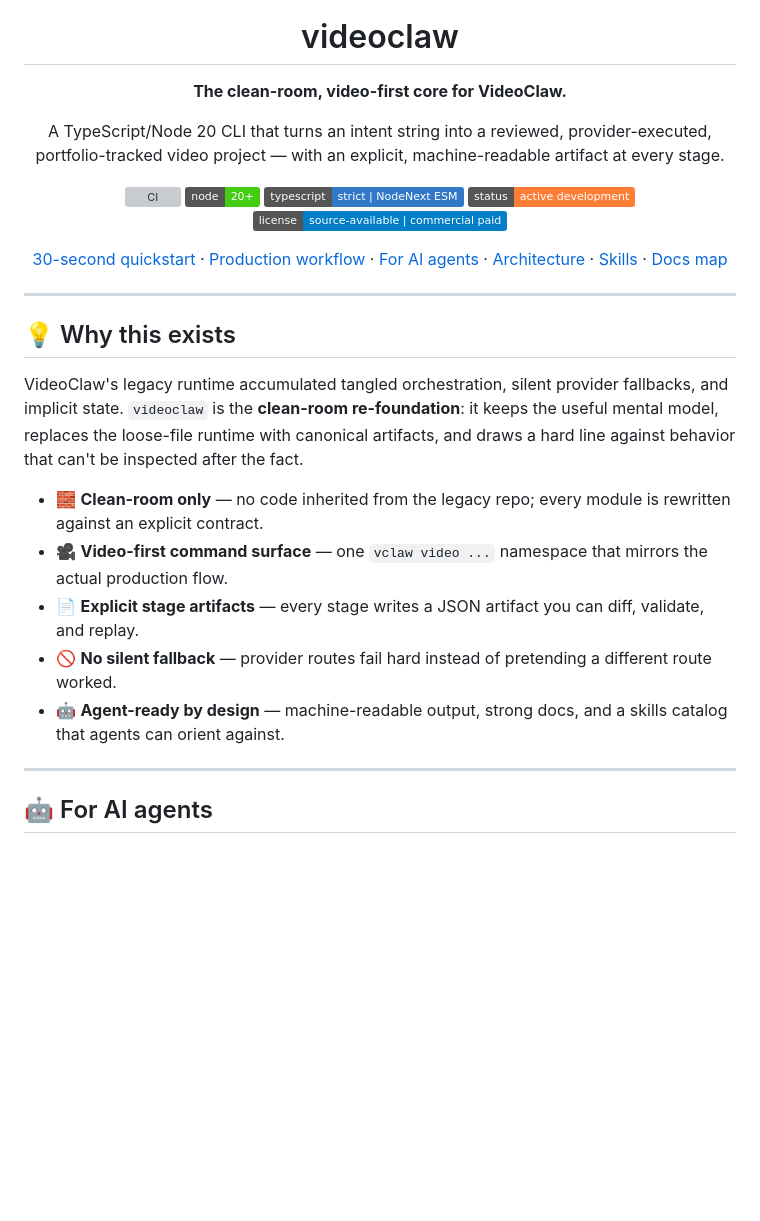
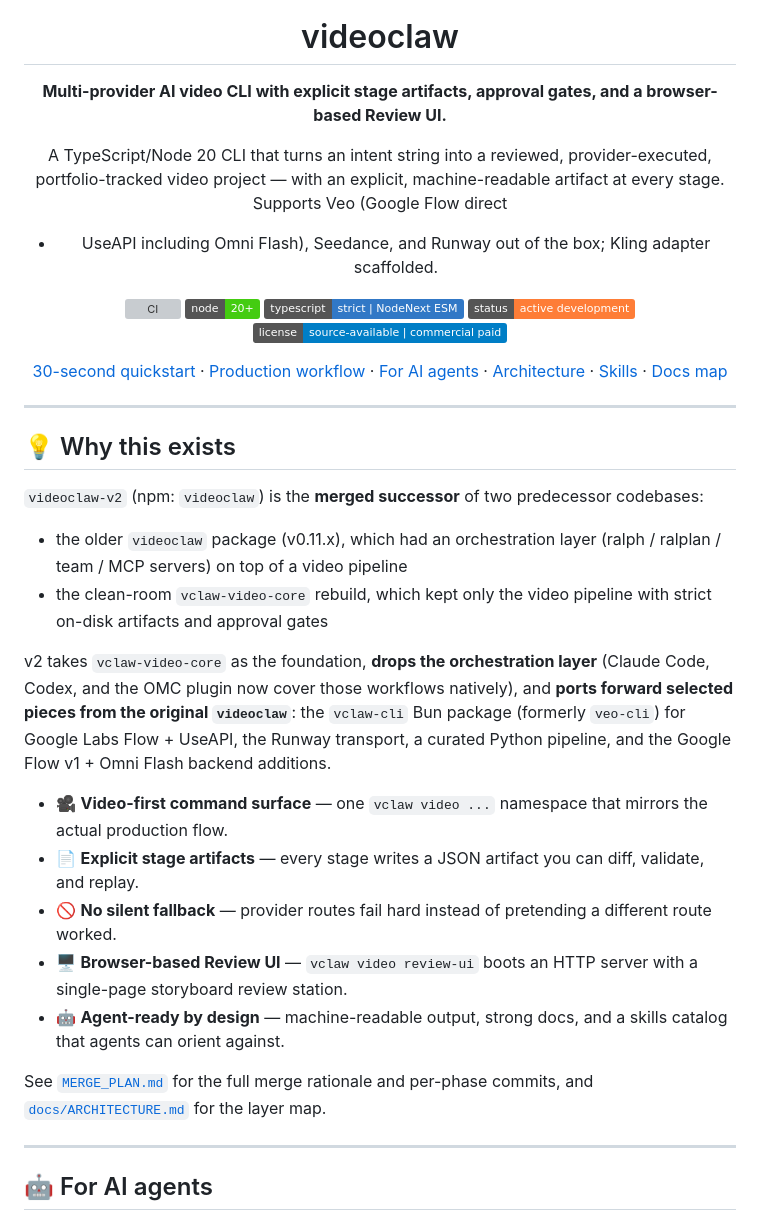
Before and after one commit to davendra/videoclaw-v2, a Markdown page: README.md, the part around the change. GitHub-like rendering; badges without logos; blank space fills up the shorter version; grey boxes are pictures that could not be loaded.

```diff
--- a/README.md
+++ b/README.md
@@ -4,11 +4,13 @@
 
 # videoclaw
 
-**The clean-room, video-first core for VideoClaw.**
+**Multi-provider AI video CLI with explicit stage artifacts, approval gates, and a browser-based Review UI.**
 
 A TypeScript/Node 20 CLI that turns an intent string into a reviewed,
 provider-executed, portfolio-tracked video project — with an explicit,
-machine-readable artifact at every stage.
+machine-readable artifact at every stage. Supports Veo (Google Flow direct
++ UseAPI including Omni Flash), Seedance, and Runway out of the box;
+Kling adapter scaffolded.
 
 [![CI](https://github.com/davendra/videoclaw-v2/actions/workflows/ci.yml/badge.svg?branch=codex/core-visibility-savepoint)](https://github.com/davendra/videoclaw-v2/actions/workflows/ci.yml)
 [![Node](https://img.shields.io/badge/node-20%2B-brightgreen)](./package.json)
@@ -24,15 +26,20 @@ machine-readable artifact at every stage.
 
 ## 💡 Why this exists
 
-VideoClaw's legacy runtime accumulated tangled orchestration, silent provider fallbacks, and implicit state.
-`videoclaw` is the **clean-room re-foundation**: it keeps the useful mental model, replaces the loose-file
-runtime with canonical artifacts, and draws a hard line against behavior that can't be inspected after the fact.
+`videoclaw-v2` (npm: `videoclaw`) is the **merged successor** of two predecessor codebases:
 
-- 🧱 **Clean-room only** — no code inherited from the legacy repo; every module is rewritten against an explicit contract.
+- the older `videoclaw` package (v0.11.x), which had an orchestration layer (ralph / ralplan / team / MCP servers) on top of a video pipeline
+- the clean-room `vclaw-video-core` rebuild, which kept only the video pipeline with strict on-disk artifacts and approval gates
+
+v2 takes `vclaw-video-core` as the foundation, **drops the orchestration layer** (Claude Code, Codex, and the OMC plugin now cover those workflows natively), and **ports forward selected pieces from the original `videoclaw`**: the `vclaw-cli` Bun package (formerly `veo-cli`) for Google Labs Flow + UseAPI, the Runway transport, a curated Python pipeline, and the Google Flow v1 + Omni Flash backend additions.
+
 - 🎥 **Video-first command surface** — one `vclaw video ...` namespace that mirrors the actual production flow.
 - 📄 **Explicit stage artifacts** — every stage writes a JSON artifact you can diff, validate, and replay.
 - 🚫 **No silent fallback** — provider routes fail hard instead of pretending a different route worked.
+- 🖥️ **Browser-based Review UI** — `vclaw video review-ui` boots an HTTP server with a single-page storyboard review station.
 - 🤖 **Agent-ready by design** — machine-readable output, strong docs, and a skills catalog that agents can orient against.
+
+See [`MERGE_PLAN.md`](./MERGE_PLAN.md) for the full merge rationale and per-phase commits, and [`docs/ARCHITECTURE.md`](./docs/ARCHITECTURE.md) for the layer map.
 
 ---
 
```
Also changed, not shown: docs/ARCHITECTURE.md (+51 -1 lines).
